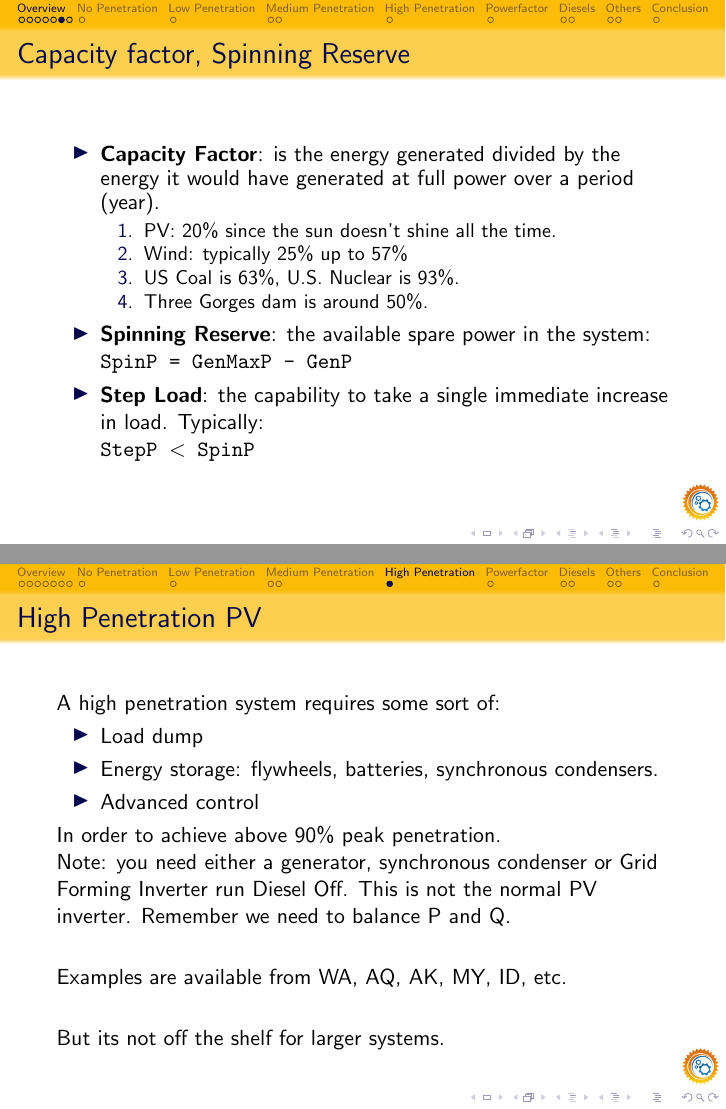
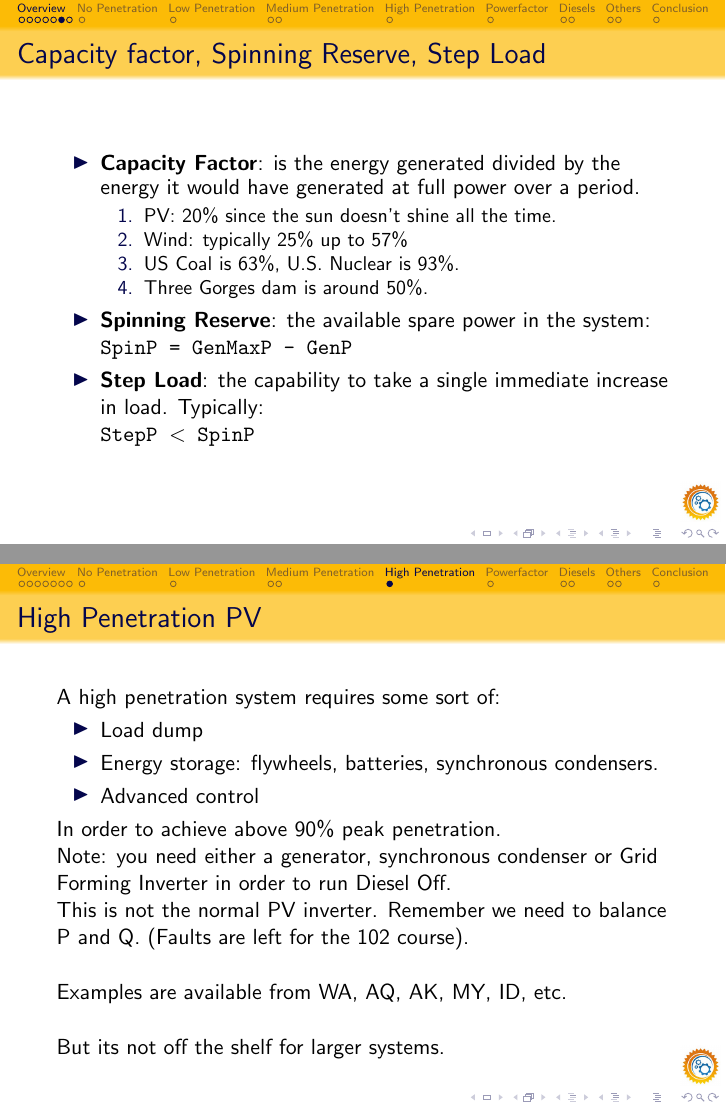
Before and after one commit to pjmaker/pv-diesel-101, LaTeX slides (main.tex): pages 21 and 47 of 66, joined at a grey line. Compiled offline with pdfLaTeX.

Commit message:
Updates for Tuesday
Signed-off-by: pjmaker <philip.maker@gmail.com>

```diff
--- a/main.tex
+++ b/main.tex
@@ -162,10 +162,10 @@ firstnumber=\the\inputlineno]}%
   \includegraphics[width=12cm]{stuff/gday.pdf}
 \end{frame}
 
-\begin{frame}\frametitle{Capacity factor, Spinning Reserve}
+\begin{frame}\frametitle{Capacity factor, Spinning Reserve, Step Load}
   \begin{itemize}
   \item \textbf{Capacity Factor}: is the energy generated divided by the
-    energy it would have generated at full power over a period (year).
+    energy it would have generated at full power over a period.
     \pause
     \begin{enumerate}
     \item PV: 20\% since the sun doesn't shine all the time.
@@ -316,8 +317,11 @@ In order to achieve above 90\% peak penetration.
 \pause
 
 Note: you need either a generator, synchronous condenser or
-Grid Forming Inverter run Diesel Off. This is not the normal
+Grid Forming Inverter in order to run Diesel Off.
+
+This is not the normal
 PV inverter. Remember we need to balance P and Q.
+(Faults are left for the 102 course).
 \pause
 \vfill
 Examples are available from WA, AQ, AK, MY, ID, etc.
```
Also changed, not shown: main.pdf, main.tex (9 more changed lines).
